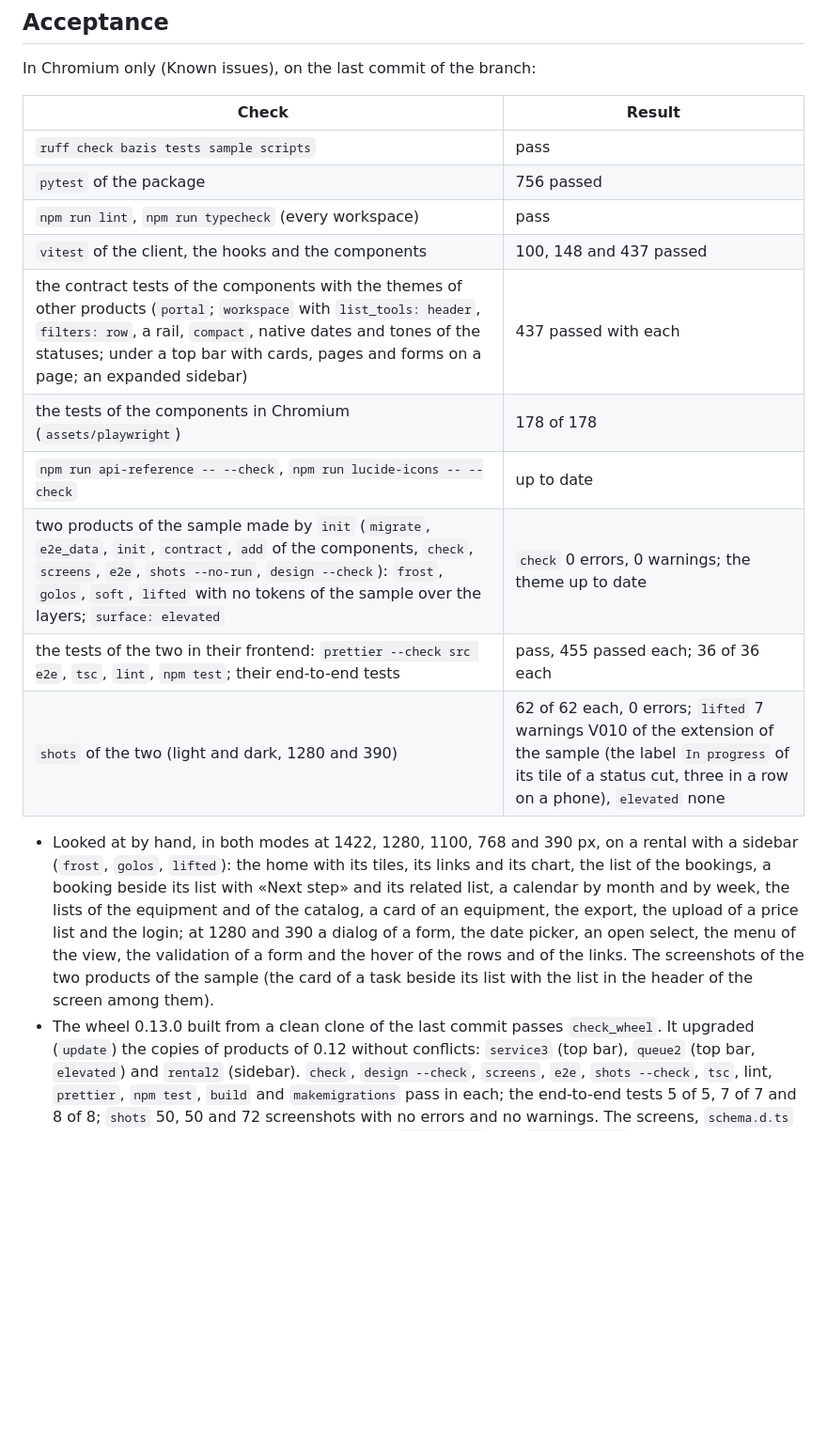
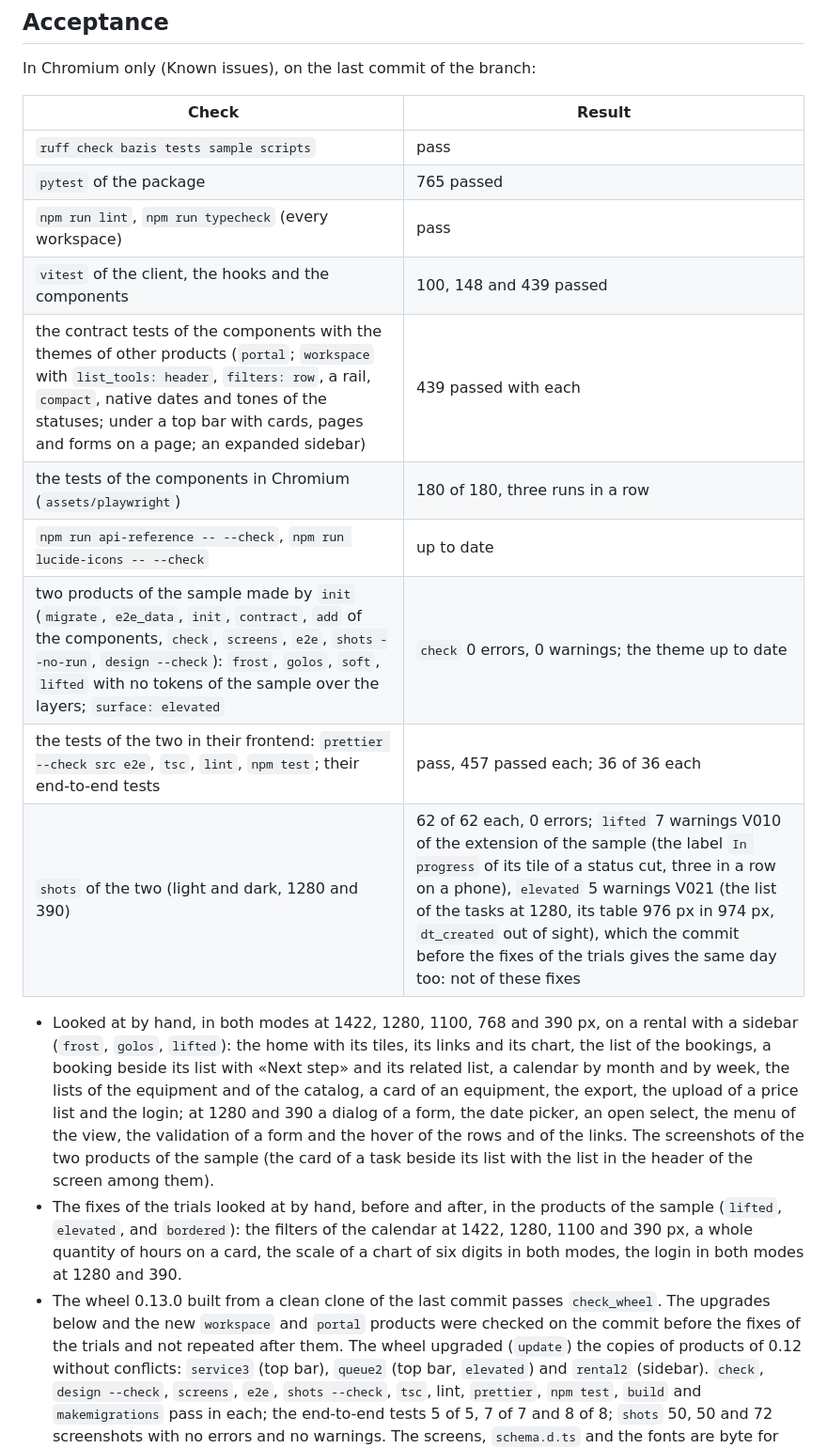
Before and after one commit to ecofuture-tech/bazis-front, a Markdown page: docs/releases/0.13.0.md, the part around the change. Shown at 94% size. GitHub-like rendering; blank space fills up the shorter version.

Commit message:
Docs: the acceptance of 0.13.0 on the last commit, with the fixes of the trials

```diff
--- a/docs/releases/0.13.0.md
+++ b/docs/releases/0.13.0.md
@@ -393,15 +393,15 @@ In Chromium only (Known issues), on the last commit of the branch:
 | Check | Result |
 |---|---|
 | `ruff check bazis tests sample scripts` | pass |
-| `pytest` of the package | 756 passed |
+| `pytest` of the package | 765 passed |
 | `npm run lint`, `npm run typecheck` (every workspace) | pass |
-| `vitest` of the client, the hooks and the components | 100, 148 and 437 passed |
-| the contract tests of the components with the themes of other products (`portal`; `workspace` with `list_tools: header`, `filters: row`, a rail, `compact`, native dates and tones of the statuses; under a top bar with cards, pages and forms on a page; an expanded sidebar) | 437 passed with each |
-| the tests of the components in Chromium (`assets/playwright`) | 178 of 178 |
+| `vitest` of the client, the hooks and the components | 100, 148 and 439 passed |
+| the contract tests of the components with the themes of other products (`portal`; `workspace` with `list_tools: header`, `filters: row`, a rail, `compact`, native dates and tones of the statuses; under a top bar with cards, pages and forms on a page; an expanded sidebar) | 439 passed with each |
+| the tests of the components in Chromium (`assets/playwright`) | 180 of 180, three runs in a row |
 | `npm run api-reference -- --check`, `npm run lucide-icons -- --check` | up to date |
 | two products of the sample made by `init` (`migrate`, `e2e_data`, `init`, `contract`, `add` of the components, `check`, `screens`, `e2e`, `shots --no-run`, `design --check`): `frost`, `golos`, `soft`, `lifted` with no tokens of the sample over the layers; `surface: elevated` | `check` 0 errors, 0 warnings; the theme up to date |
-| the tests of the two in their frontend: `prettier --check src e2e`, `tsc`, `lint`, `npm test`; their end-to-end tests | pass, 455 passed each; 36 of 36 each |
-| `shots` of the two (light and dark, 1280 and 390) | 62 of 62 each, 0 errors; `lifted` 7 warnings V010 of the extension of the sample (the label `In progress` of its tile of a status cut, three in a row on a phone), `elevated` none |
+| the tests of the two in their frontend: `prettier --check src e2e`, `tsc`, `lint`, `npm test`; their end-to-end tests | pass, 457 passed each; 36 of 36 each |
+| `shots` of the two (light and dark, 1280 and 390) | 62 of 62 each, 0 errors; `lifted` 7 warnings V010 of the extension of the sample (the label `In progress` of its tile of a status cut, three in a row on a phone), `elevated` 5 warnings V021 (the list of the tasks at 1280, its table 976 px in 974 px, `dt_created` out of sight), which the commit before the fixes of the trials gives the same day too: not of these fixes |
 
 - Looked at by hand, in both modes at 1422, 1280, 1100, 768 and 390 px, on a rental with a
   sidebar (`frost`, `golos`, `lifted`): the home with its tiles, its links and its chart, the
@@ -411,7 +411,13 @@ In Chromium only (Known issues), on the last commit of the branch:
   of a form, the date picker, an open select, the menu of the view, the validation of a form
   and the hover of the rows and of the links. The screenshots of the two products of the sample
   (the card of a task beside its list with the list in the header of the screen among them).
-- The wheel 0.13.0 built from a clean clone of the last commit passes `check_wheel`. It upgraded
+- The fixes of the trials looked at by hand, before and after, in the products of the sample
+  (`lifted`, `elevated`, and `bordered`): the filters of the calendar at 1422, 1280, 1100 and
+  390 px, a whole quantity of hours on a card, the scale of a chart of six digits in both
+  modes, the login in both modes at 1280 and 390.
+- The wheel 0.13.0 built from a clean clone of the last commit passes `check_wheel`. The
+  upgrades below and the new `workspace` and `portal` products were checked on the commit
+  before the fixes of the trials and not repeated after them. The wheel upgraded
   (`update`) the copies of products of 0.12 without conflicts: `service3` (top bar), `queue2`
   (top bar, `elevated`) and `rental2` (sidebar). `check`, `design --check`, `screens`, `e2e`,
   `shots --check`, `tsc`, lint, `prettier`, `npm test`, `build` and `makemigrations` pass in each;
```
